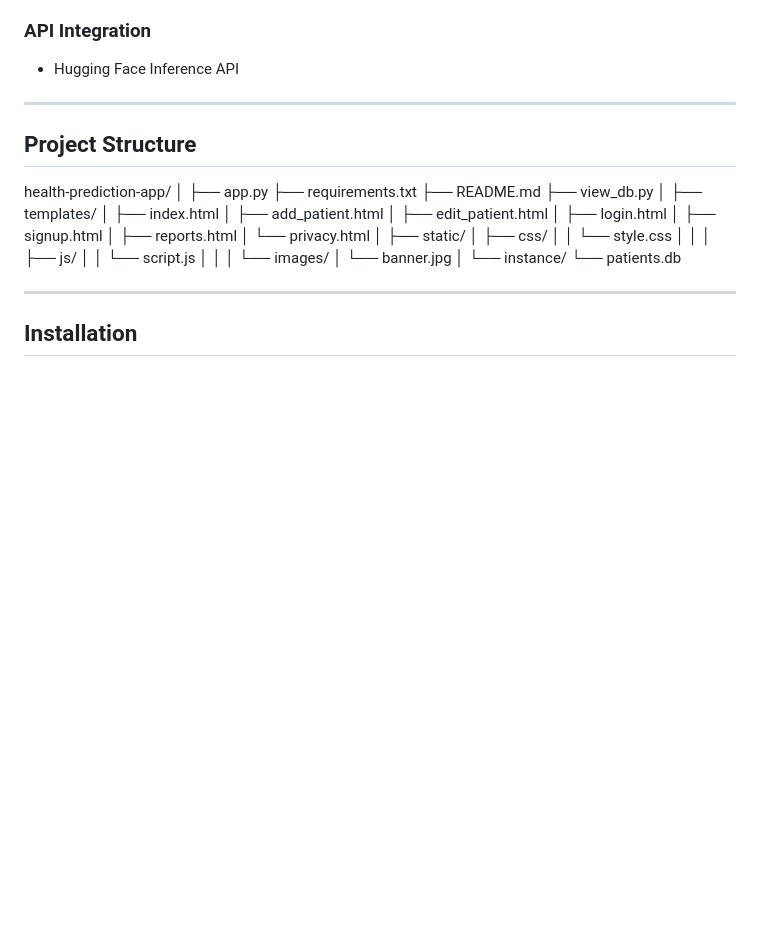
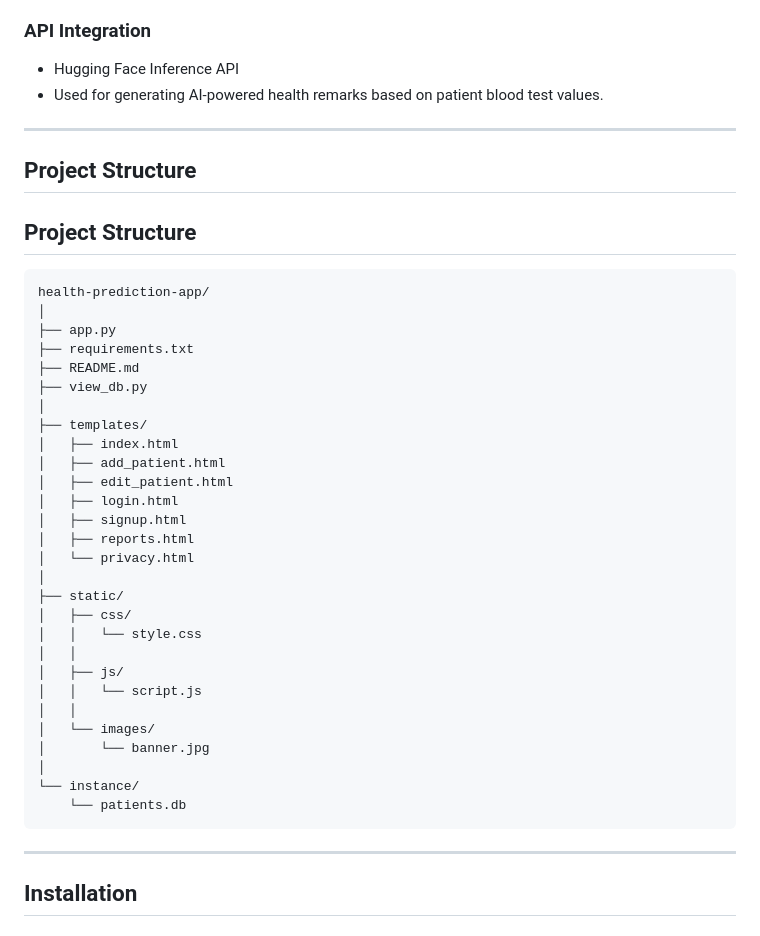
Before and after one commit to mahalakshmi-dotcom/AI-health-prediction-app, a Markdown page: README.md, the part around the change. Rendered like a GitHub page; blank space fills up the shorter version.

Commit message:
Update README.md with project details

````diff
--- a/README.md
+++ b/README.md
@@ -87,11 +87,15 @@ The application stores the following details:
 ### API Integration
 
 * Hugging Face Inference API
+* Used for generating AI-powered health remarks based on patient blood test values.
 
 ---
 
 ## Project Structure
 
+## Project Structure
+
+```text
 health-prediction-app/
 │
 ├── app.py
@@ -120,7 +124,7 @@ health-prediction-app/
 │
 └── instance/
     └── patients.db
-
+```
 
 ---
 
````
